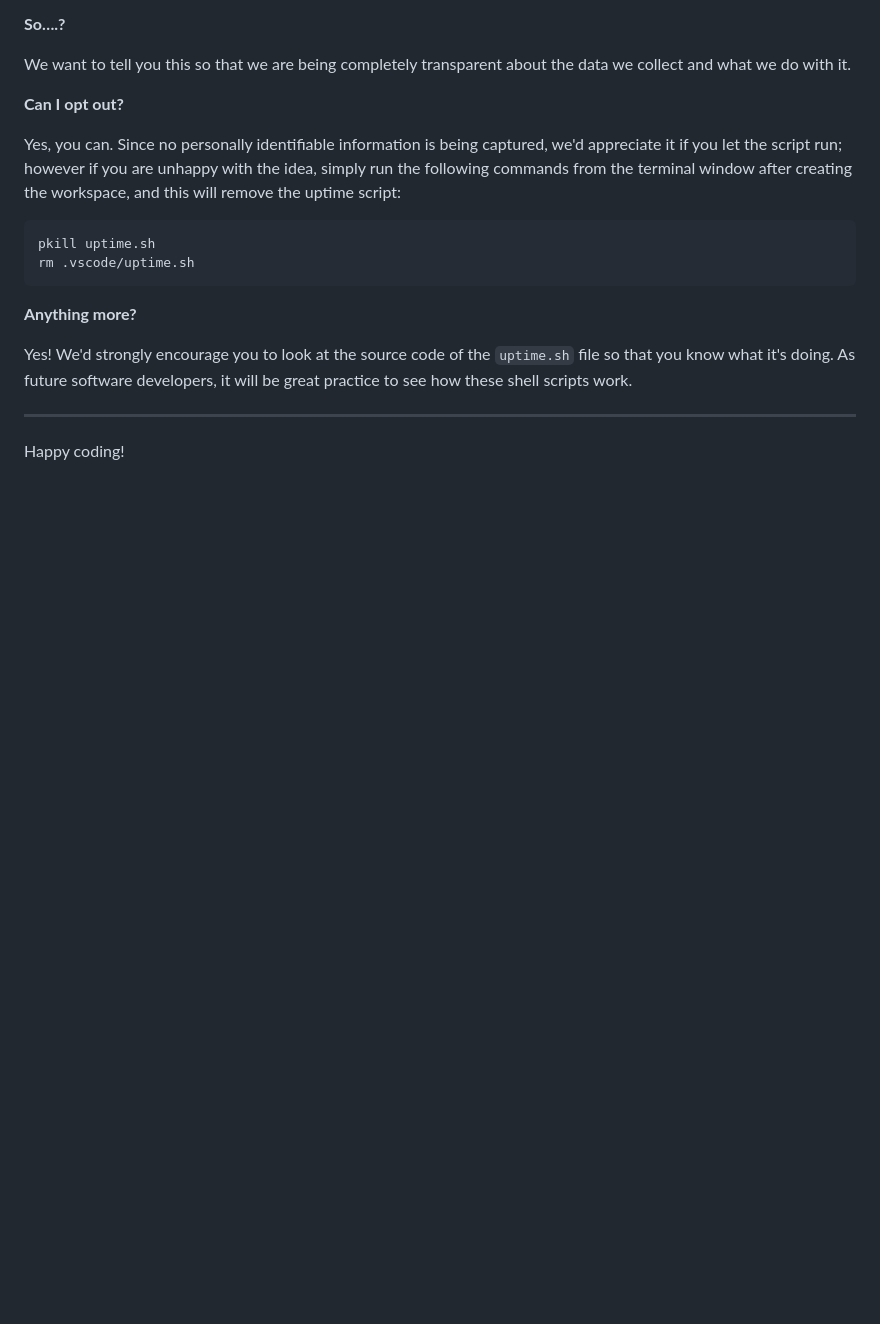
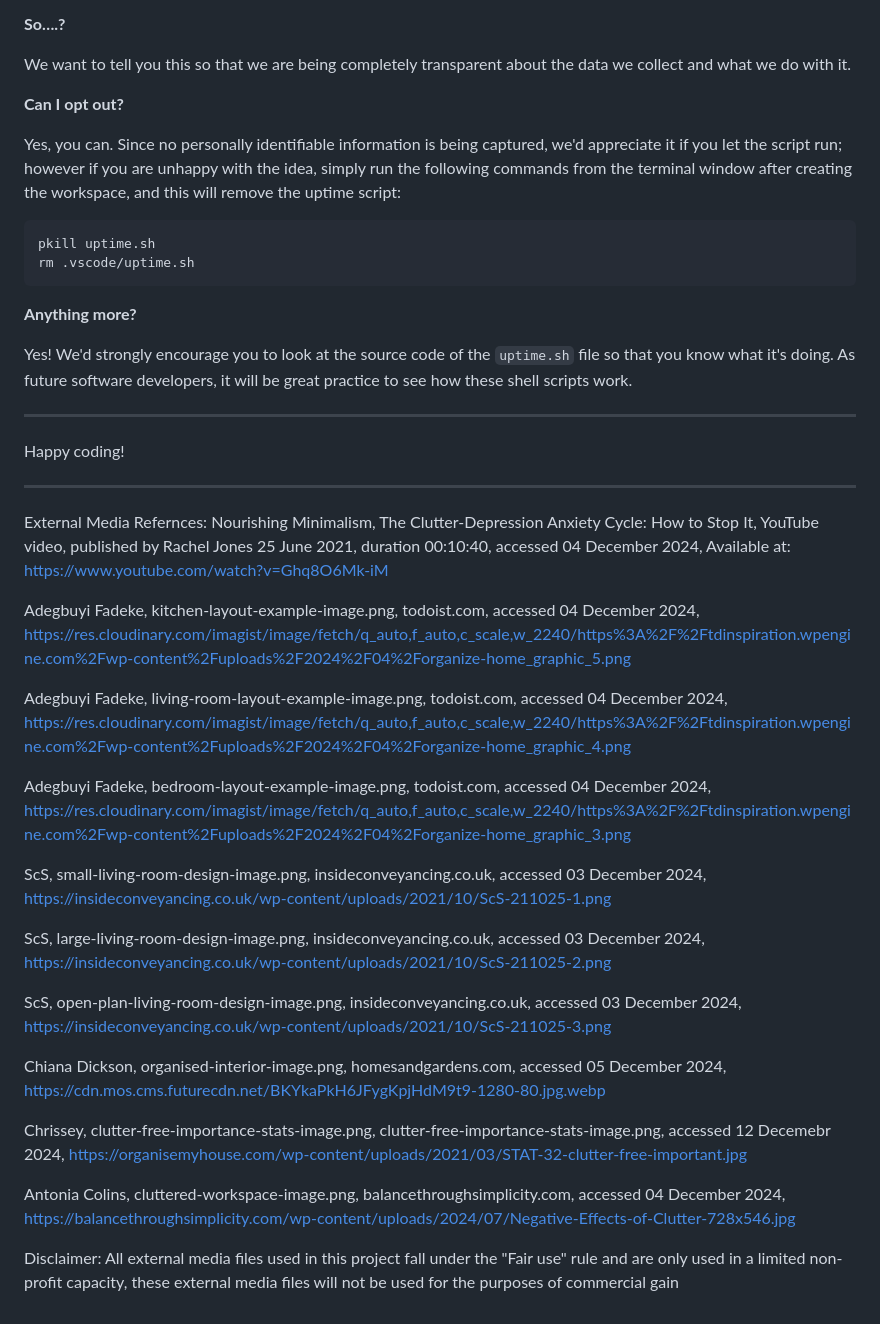
Before and after one commit to ProgramCodeMasterA/better-space, a Markdown page: README.md, the part around the change. Drawn GitHub-style; blank space fills up the shorter version.

Commit message:
Update README.md
Added all copyright references pertaining to all external media files used in the creation of this project

```diff
--- a/README.md
+++ b/README.md
@@ -129,3 +129,29 @@ Yes! We'd strongly encourage you to look at the source code of the `uptime.sh` f
 ---
 
 Happy coding!
+
+---
+
+External Media Refernces:
+Nourishing Minimalism, The Clutter-Depression Anxiety Cycle: How to Stop It, YouTube video, published by Rachel Jones 25 June 2021, duration 00:10:40, accessed 04 December 2024, Available at: https://www.youtube.com/watch?v=Ghq8O6Mk-iM
+
+Adegbuyi Fadeke, kitchen-layout-example-image.png, todoist.com, accessed 04 December 2024, https://res.cloudinary.com/imagist/image/fetch/q_auto,f_auto,c_scale,w_2240/https%3A%2F%2Ftdinspiration.wpengine.com%2Fwp-content%2Fuploads%2F2024%2F04%2Forganize-home_graphic_5.png
+
+Adegbuyi Fadeke, living-room-layout-example-image.png, todoist.com, accessed 04 December 2024, https://res.cloudinary.com/imagist/image/fetch/q_auto,f_auto,c_scale,w_2240/https%3A%2F%2Ftdinspiration.wpengine.com%2Fwp-content%2Fuploads%2F2024%2F04%2Forganize-home_graphic_4.png
+
+Adegbuyi Fadeke, bedroom-layout-example-image.png, todoist.com, accessed 04 December 2024, https://res.cloudinary.com/imagist/image/fetch/q_auto,f_auto,c_scale,w_2240/https%3A%2F%2Ftdinspiration.wpengine.com%2Fwp-content%2Fuploads%2F2024%2F04%2Forganize-home_graphic_3.png
+
+ScS, small-living-room-design-image.png, insideconveyancing.co.uk, accessed 03 December 2024, https://insideconveyancing.co.uk/wp-content/uploads/2021/10/ScS-211025-1.png
+
+ScS, large-living-room-design-image.png, insideconveyancing.co.uk, accessed 03 December 2024, https://insideconveyancing.co.uk/wp-content/uploads/2021/10/ScS-211025-2.png
+
+ScS, open-plan-living-room-design-image.png, insideconveyancing.co.uk, accessed 03 December 2024, https://insideconveyancing.co.uk/wp-content/uploads/2021/10/ScS-211025-3.png
+
+Chiana Dickson, organised-interior-image.png, homesandgardens.com, accessed 05 December 2024, https://cdn.mos.cms.futurecdn.net/BKYkaPkH6JFygKpjHdM9t9-1280-80.jpg.webp
+
+Chrissey, clutter-free-importance-stats-image.png, clutter-free-importance-stats-image.png, accessed 12 Decemebr 2024, https://organisemyhouse.com/wp-content/uploads/2021/03/STAT-32-clutter-free-important.jpg
+
+Antonia Colins, cluttered-workspace-image.png, balancethroughsimplicity.com, accessed 04 December 2024, https://balancethroughsimplicity.com/wp-content/uploads/2024/07/Negative-Effects-of-Clutter-728x546.jpg
+
+Disclaimer:
+All external media files used in this project fall under the "Fair use" rule and are only used in a limited non-profit capacity, these external media files will not be used for the purposes of commercial gain
```
